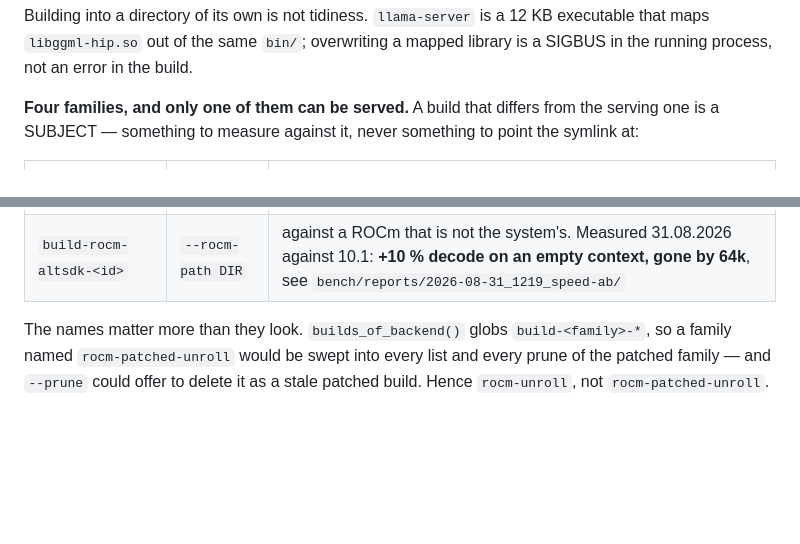
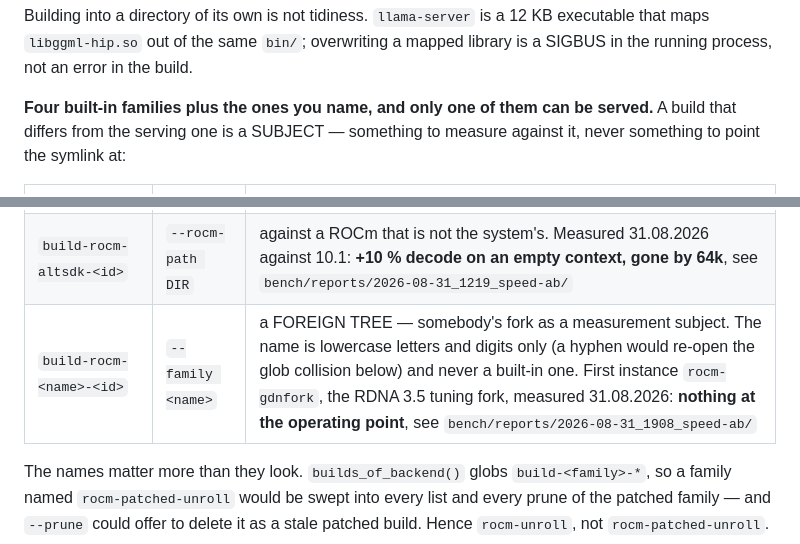
Before and after one commit to loonylabs-dev/strix-halo-inference, a Markdown page: setup/README.md, 2 parts joined by grey strips. Drawn GitHub-style; blank space fills up the shorter version.

Commit message:
docs: the family table learns --family, the suite table learns flag-ab
The families section said "four families" while the script had grown a fifth
kind the same evening; the suite table did not know the instrument that set
this evening's serving flag. Both rows carry their measured verdicts and
report paths, in the table's own style. Test count 1041 -> 1046.

Co-Authored-By: Claude Fable 5 <noreply@anthropic.com>

```diff
--- a/setup/README.md
+++ b/setup/README.md
@@ -240,9 +240,9 @@ Building into a directory of its own is not tidiness. `llama-server` is a 12 KB
 executable that maps `libggml-hip.so` out of the same `bin/`; overwriting a
 mapped library is a SIGBUS in the running process, not an error in the build.
 
-**Four families, and only one of them can be served.** A build that differs
-from the serving one is a SUBJECT — something to measure against it, never
-something to point the symlink at:
+**Four built-in families plus the ones you name, and only one of them can be
+served.** A build that differs from the serving one is a SUBJECT — something
+to measure against it, never something to point the symlink at:
 
 | Family | Built with | Why it is separate |
 |---|---|---|
@@ -250,6 +250,7 @@ something to point the symlink at:
 | `build-rocm-unpatched-<id>` | `--no-patch` | upstream as it stands, to measure whether a fix landed. Serving it answers WRONG once a second slot is used |
 | `build-rocm-unroll-<id>` | `--unroll` | plus `-mllvm --amdgpu-unroll-threshold-local=600`, the workaround from llama.cpp#19984. Measured 31.08.2026: **no effect on this stack**, see `bench/reports/2026-08-31_0220_unroll-flag/` |
 | `build-rocm-altsdk-<id>` | `--rocm-path DIR` | against a ROCm that is not the system's. Measured 31.08.2026 against 10.1: **+10 % decode on an empty context, gone by 64k**, see `bench/reports/2026-08-31_1219_speed-ab/` |
+| `build-rocm-<name>-<id>` | `--family <name>` | a FOREIGN TREE — somebody's fork as a measurement subject. The name is lowercase letters and digits only (a hyphen would re-open the glob collision below) and never a built-in one. First instance `rocm-gdnfork`, the RDNA 3.5 tuning fork, measured 31.08.2026: **nothing at the operating point**, see `bench/reports/2026-08-31_1908_speed-ab/` |
 
 The names matter more than they look. `builds_of_backend()` globs
 `build-<family>-*`, so a family named `rocm-patched-unroll` would be swept into
```
Also changed, not shown: bench/README.md (+1 -0 lines), 1 other file.
